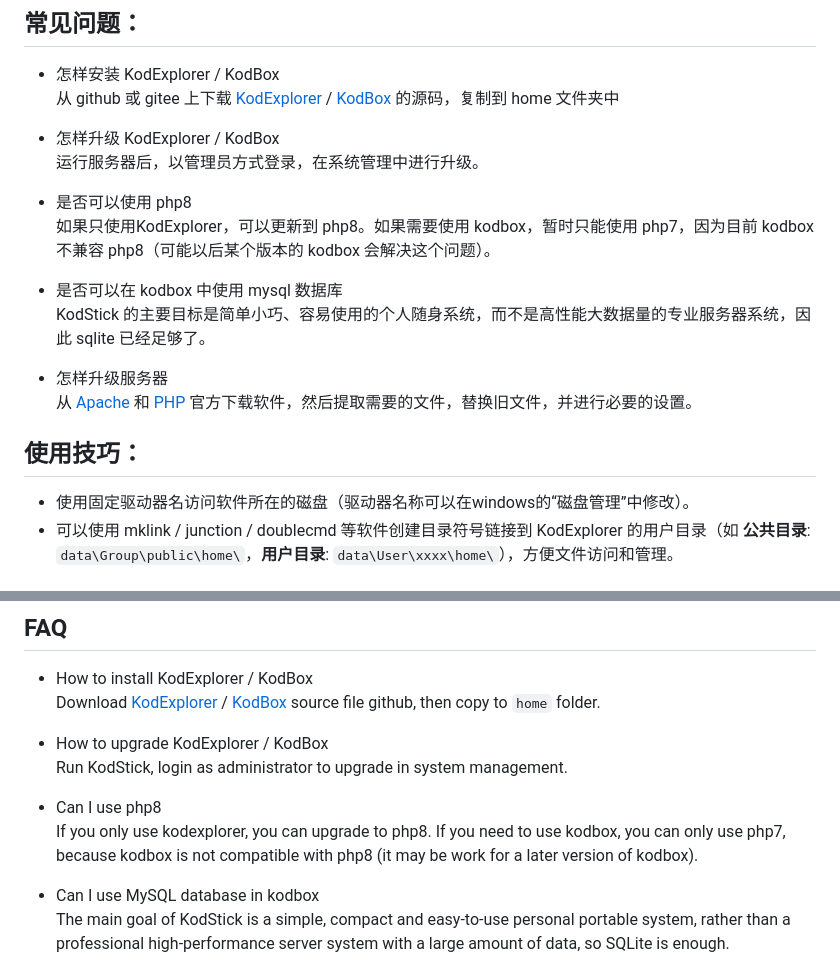
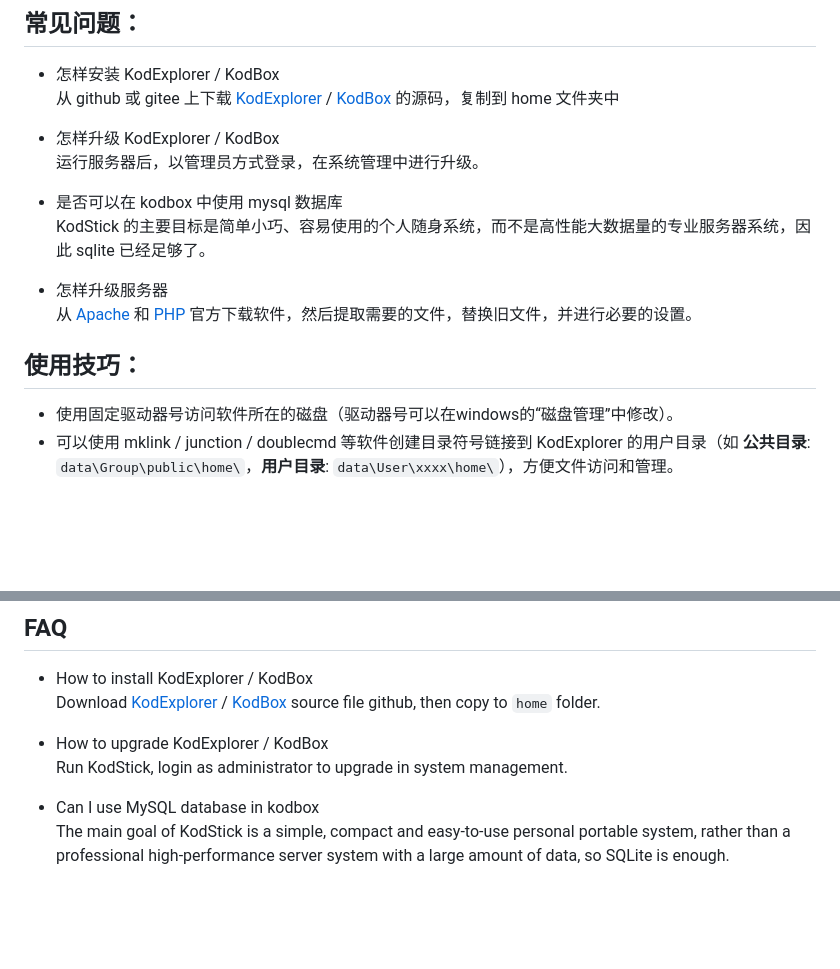
Before and after one commit to shaoziyang/KodStick, a Markdown page: README.md, 2 parts joined by grey strips. GitHub-like rendering; blank space fills up the shorter version.

```diff
--- a/README.md
+++ b/README.md
@@ -79,9 +79,6 @@ apache服务器执行文件名，为了避免和其它apache程序混淆，可
 - 怎样升级 KodExplorer / KodBox
 运行服务器后，以管理员方式登录，在系统管理中进行升级。
 
-- 是否可以使用 php8
-如果只使用KodExplorer，可以更新到 php8。如果需要使用 kodbox，暂时只能使用 php7，因为目前 kodbox 不兼容 php8（可能以后某个版本的 kodbox 会解决这个问题）。
-
 - 是否可以在 kodbox 中使用 mysql 数据库
 KodStick 的主要目标是简单小巧、容易使用的个人随身系统，而不是高性能大数据量的专业服务器系统，因此 sqlite 已经足够了。
 
@@ -91,7 +88,7 @@ KodStick 的主要目标是简单小巧、容易使用的个人随身系统，
 
 ## 使用技巧：
 
-- 使用固定驱动器名访问软件所在的磁盘（驱动器名称可以在windows的“磁盘管理”中修改）。
+- 使用固定驱动器号访问软件所在的磁盘（驱动器号可以在windows的“磁盘管理”中修改）。
 - 可以使用 mklink / junction / doublecmd 等软件创建目录符号链接到 KodExplorer 的用户目录（如 **公共目录**: `data\Group\public\home\`，**用户目录**: `data\User\xxxx\home\`），方便文件访问和管理。
 
 
@@ -170,9 +167,6 @@ Download [KodExplorer](https://github.com/kalcaddle/KODExplorer) / [KodBox](http
 - How to upgrade KodExplorer / KodBox
 Run KodStick, login as administrator to upgrade in system management.
 
-- Can I use php8
-If you only use kodexplorer, you can upgrade to php8. If you need to use kodbox, you can only use php7, because kodbox is not compatible with php8 (it may be work for a later version of kodbox).
-
 - Can I use MySQL database in kodbox
 The main goal of KodStick is a simple, compact and easy-to-use personal portable system, rather than a professional high-performance server system with a large amount of data, so SQLite is enough.
 
```
